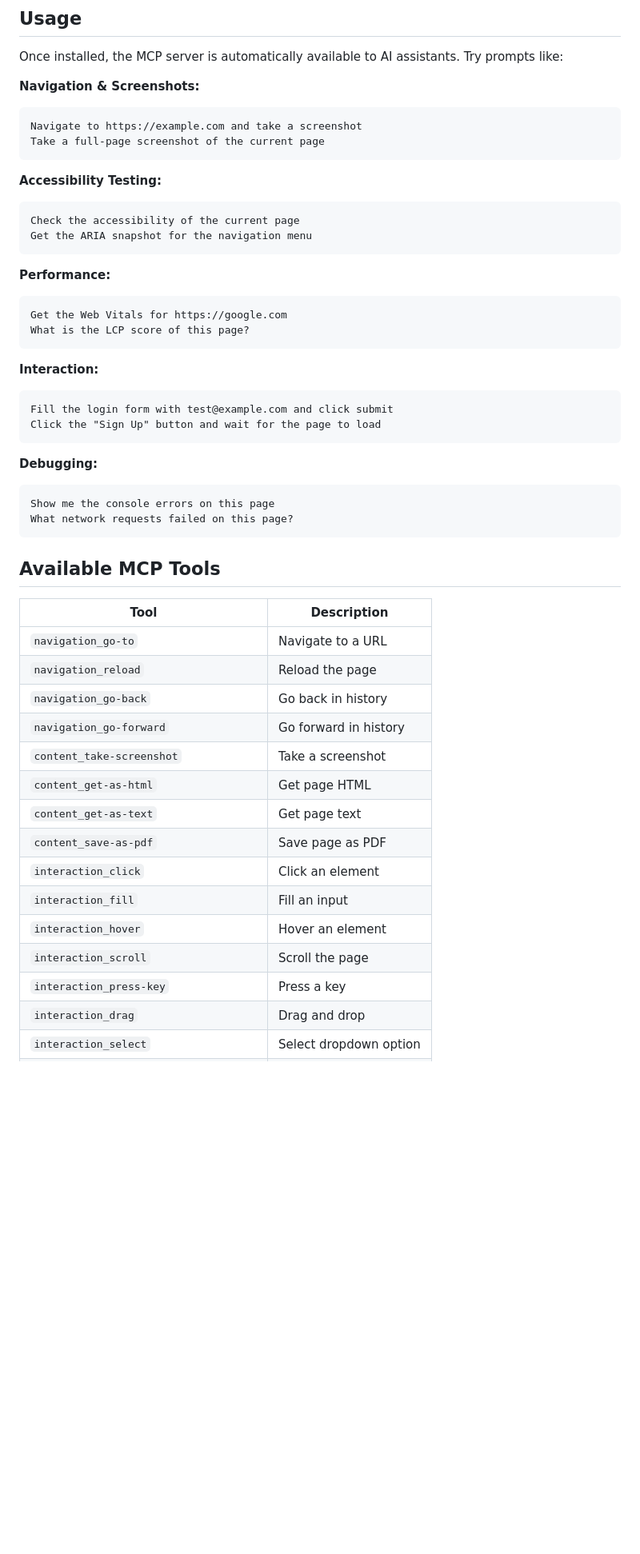
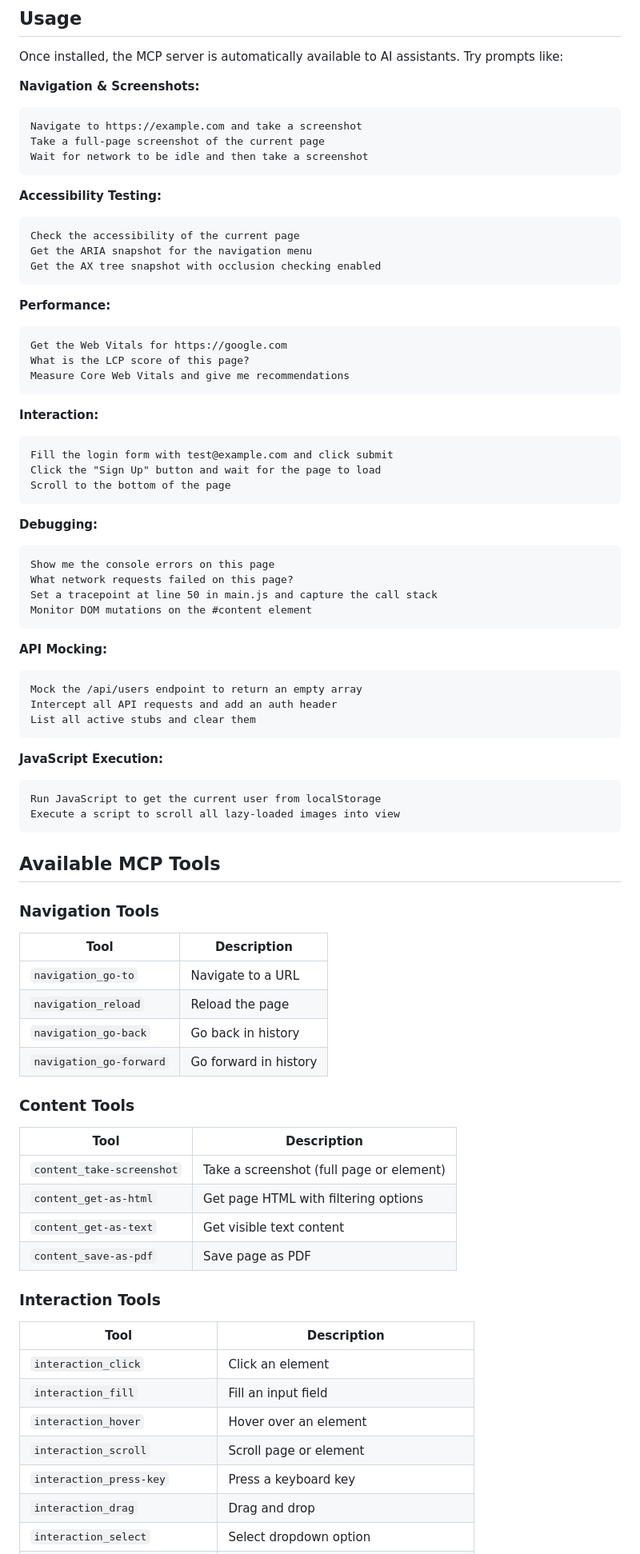
Before and after one commit to serkan-ozal/browser-devtools-mcp-vscode-extension, a Markdown page: README.md, the part around one of its changes. Shown at 80% size. GitHub-like rendering; blank space fills up the shorter version.

````diff
--- a/README.md
+++ b/README.md
@@ -110,48 +112,76 @@ Once installed, the MCP server is automatically available to AI assistants. Try
 ```
 Navigate to https://example.com and take a screenshot
 Take a full-page screenshot of the current page
+Wait for network to be idle and then take a screenshot
 ```
 
 **Accessibility Testing:**
 ```
 Check the accessibility of the current page
 Get the ARIA snapshot for the navigation menu
+Get the AX tree snapshot with occlusion checking enabled
 ```
 
 **Performance:**
 ```
 Get the Web Vitals for https://google.com
 What is the LCP score of this page?
+Measure Core Web Vitals and give me recommendations
 ```
 
 **Interaction:**
 ```
 Fill the login form with test@example.com and click submit
 Click the "Sign Up" button and wait for the page to load
+Scroll to the bottom of the page
 ```
 
 **Debugging:**
 ```
 Show me the console errors on this page
 What network requests failed on this page?
+Set a tracepoint at line 50 in main.js and capture the call stack
+Monitor DOM mutations on the #content element
+```
+
+**API Mocking:**
+```
+Mock the /api/users endpoint to return an empty array
+Intercept all API requests and add an auth header
+List all active stubs and clear them
+```
+
+**JavaScript Execution:**
+```
+Run JavaScript to get the current user from localStorage
+Execute a script to scroll all lazy-loaded images into view
 ```
 
 ## Available MCP Tools
 
+### Navigation Tools
 | Tool | Description |
 |------|-------------|
 | `navigation_go-to` | Navigate to a URL |
 | `navigation_reload` | Reload the page |
 | `navigation_go-back` | Go back in history |
 | `navigation_go-forward` | Go forward in history |
-| `content_take-screenshot` | Take a screenshot |
-| `content_get-as-html` | Get page HTML |
-| `content_get-as-text` | Get page text |
+
+### Content Tools
+| Tool | Description |
+|------|-------------|
+| `content_take-screenshot` | Take a screenshot (full page or element) |
+| `content_get-as-html` | Get page HTML with filtering options |
+| `content_get-as-text` | Get visible text content |
 | `content_save-as-pdf` | Save page as PDF |
+
+### Interaction Tools
+| Tool | Description |
+|------|-------------|
 | `interaction_click` | Click an element |
-| `interaction_fill` | Fill an input |
-| `interaction_hover` | Hover an element |
-| `interaction_scroll` | Scroll the page |
-| `interaction_press-key` | Press a key |
+| `interaction_fill` | Fill an input field |
+| `interaction_hover` | Hover over an element |
+| `interaction_scroll` | Scroll page or element |
+| `interaction_press-key` | Press a keyboard key |
 | `interaction_drag` | Drag and drop |
 | `interaction_select` | Select dropdown option |
````
Also changed, not shown: other parts of README.md (+89 -15 lines).
